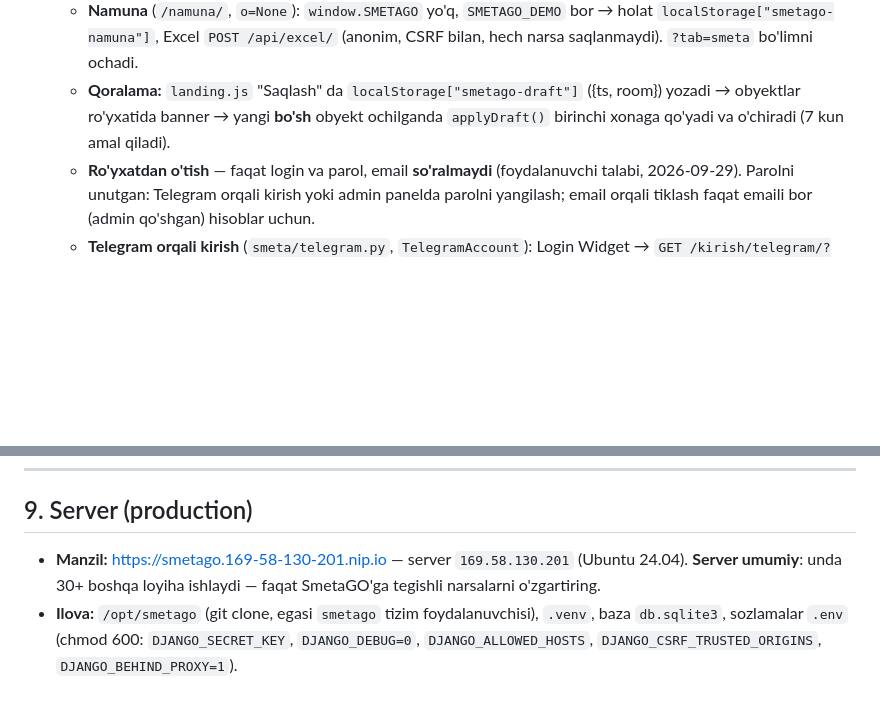
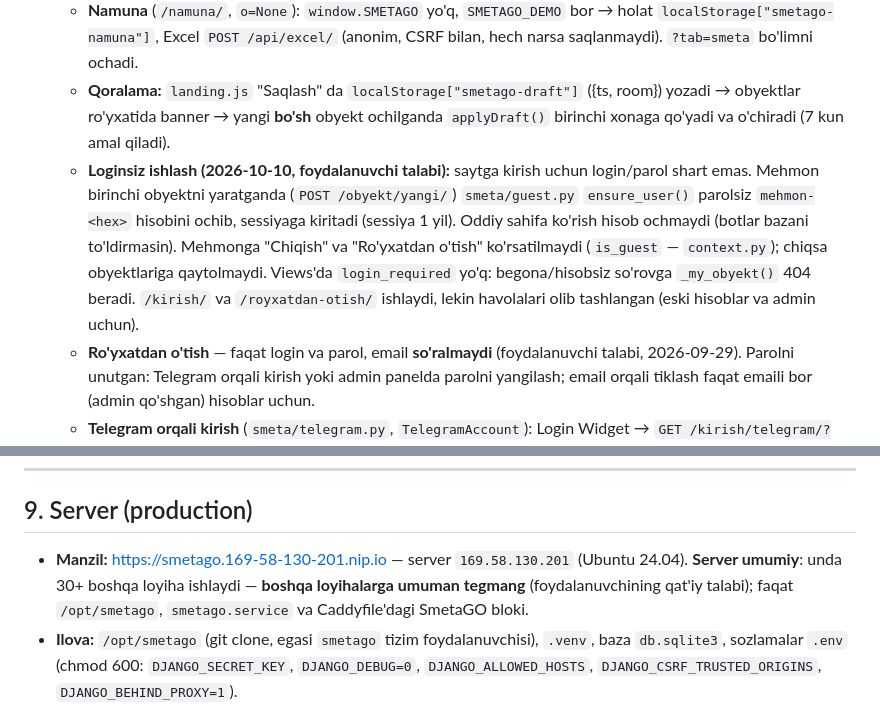
Before and after one commit to baxtiyorjumaboyev/SmetaGO, a Markdown page: Cloud.md, 2 parts joined by grey strips. Rendered like a GitHub page; blank space fills up the shorter version.

Commit message:
Cloud.md: loginsiz (mehmon) rejimi va serverdagi boshqa loyihalarga tegmaslik qoidasi
Co-Authored-By: Claude Opus 5.5 <noreply@anthropic.com>

```diff
--- a/Cloud.md
+++ b/Cloud.md
@@ -136,6 +136,7 @@ Hisob formulalari: `smetago-project/smetago-project/docs/HISOB-QOIDALARI.md`. Fr
    - **Formulalar faqat `calc.js` da.** Bosh sahifa kalkulyatori ham shu funksiyalarni chaqiradi — saytdagi summa ilovadagi bilan aynan bir xil (e2e sinovda tekshiriladi). Formulani boshqa joyga nusxalamang.
    - **Namuna** (`/namuna/`, `o=None`): `window.SMETAGO` yo'q, `SMETAGO_DEMO` bor → holat `localStorage["smetago-namuna"]`, Excel `POST /api/excel/` (anonim, CSRF bilan, hech narsa saqlanmaydi). `?tab=smeta` bo'limni ochadi.
    - **Qoralama:** `landing.js` "Saqlash" da `localStorage["smetago-draft"]` ({ts, room}) yozadi → obyektlar ro'yxatida banner → yangi **bo'sh** obyekt ochilganda `applyDraft()` birinchi xonaga qo'yadi va o'chiradi (7 kun amal qiladi).
+   - **Loginsiz ishlash (2026-10-10, foydalanuvchi talabi):** saytga kirish uchun login/parol shart emas. Mehmon birinchi obyektni yaratganda (`POST /obyekt/yangi/`) `smeta/guest.py` `ensure_user()` parolsiz `mehmon-<hex>` hisobini ochib, sessiyaga kiritadi (sessiya 1 yil). Oddiy sahifa ko'rish hisob ochmaydi (botlar bazani to'ldirmasin). Mehmonga "Chiqish" va "Ro'yxatdan o'tish" ko'rsatilmaydi (`is_guest` — `context.py`); chiqsa obyektlariga qaytolmaydi. Views'da `login_required` yo'q: begona/hisobsiz so'rovga `_my_obyekt()` 404 beradi. `/kirish/` va `/royxatdan-otish/` ishlaydi, lekin havolalari olib tashlangan (eski hisoblar va admin uchun).
    - **Ro'yxatdan o'tish** — faqat login va parol, email **so'ralmaydi** (foydalanuvchi talabi, 2026-09-29). Parolni unutgan: Telegram orqali kirish yoki admin panelda parolni yangilash; email orqali tiklash faqat emaili bor (admin qo'shgan) hisoblar uchun.
    - **Telegram orqali kirish** (`smeta/telegram.py`, `TelegramAccount`): Login Widget → `GET /kirish/telegram/?id=…&hash=…`; imzo `HMAC-SHA256(SHA256(token))` bilan tekshiriladi, 24 soatdan eski ma'lumot rad etiladi. Birinchi kirish — yangi hisob (parolsiz), kirgan foydalanuvchi uchun — hisobga ulash ("Asosiy"da tugma). Sozlama: `.env` da `DJANGO_TELEGRAM_BOT_TOKEN`, `DJANGO_TELEGRAM_BOT_NAME`; BotFather'da `/setdomain` = sayt domeni. Token bo'lmasa tugma ko'rinmaydi.
    - **Ma'lumotnoma keshi:** `cached_reference(lang)` (5 daqiqa); admin'da saqlash/o'chirish signal bilan darhol tozalaydi. `QuerySet.update()` signal bermaydi — ma'lumotnomani shunday o'zgartirsangiz `invalidate_reference()` ni chaqiring.
@@ -261,7 +262,7 @@ Playwright bilan (`pip install playwright`, o'rnatilgan Chrome: `p.chromium.laun
 
 ## 9. Server (production)
 
-- **Manzil:** https://smetago.169-58-130-201.nip.io — server `169.58.130.201` (Ubuntu 24.04). **Server umumiy**: unda 30+ boshqa loyiha ishlaydi — faqat SmetaGO'ga tegishli narsalarni o'zgartiring.
+- **Manzil:** https://smetago.169-58-130-201.nip.io — server `169.58.130.201` (Ubuntu 24.04). **Server umumiy**: unda 30+ boshqa loyiha ishlaydi — **boshqa loyihalarga umuman tegmang** (foydalanuvchining qat'iy talabi); faqat `/opt/smetago`, `smetago.service` va Caddyfile'dagi SmetaGO bloki.
 - **Ilova:** `/opt/smetago` (git clone, egasi `smetago` tizim foydalanuvchisi), `.venv`, baza `db.sqlite3`, sozlamalar `.env` (chmod 600: `DJANGO_SECRET_KEY`, `DJANGO_DEBUG=0`, `DJANGO_ALLOWED_HOSTS`, `DJANGO_CSRF_TRUSTED_ORIGINS`, `DJANGO_BEHIND_PROXY=1`).
 - **Xizmat:** `smetago.service` (systemd) — gunicorn `172.18.0.1:8510`, 2 worker. Log: `journalctl -u smetago -f`.
 - **Proksi:** umumiy Caddy konteyneri `coach-caddy-1`, fayl `/opt/coach/deploy/Caddyfile` (oxirida SmetaGO bloki). Faylni faqat `>>` bilan yoki joyida tahrirlang — u konteynerga bind-mount qilingan, `sed -i` inode'ni almashtirib, bog'lanishni uzadi. Tekshirish va qo'llash: `docker exec coach-caddy-1 caddy validate --config /etc/caddy/Caddyfile --adapter caddyfile`, keyin `caddy reload`.
```
